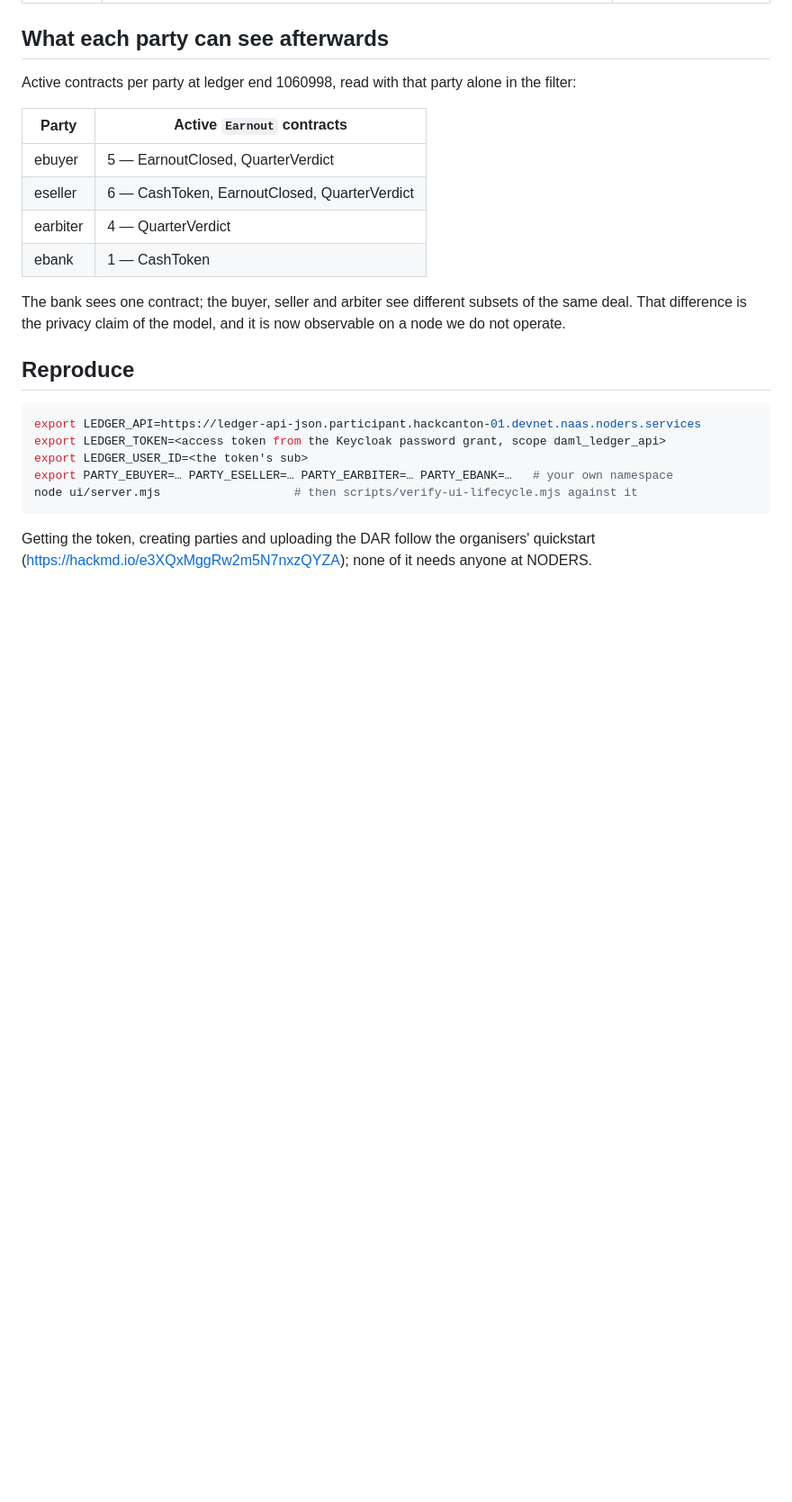
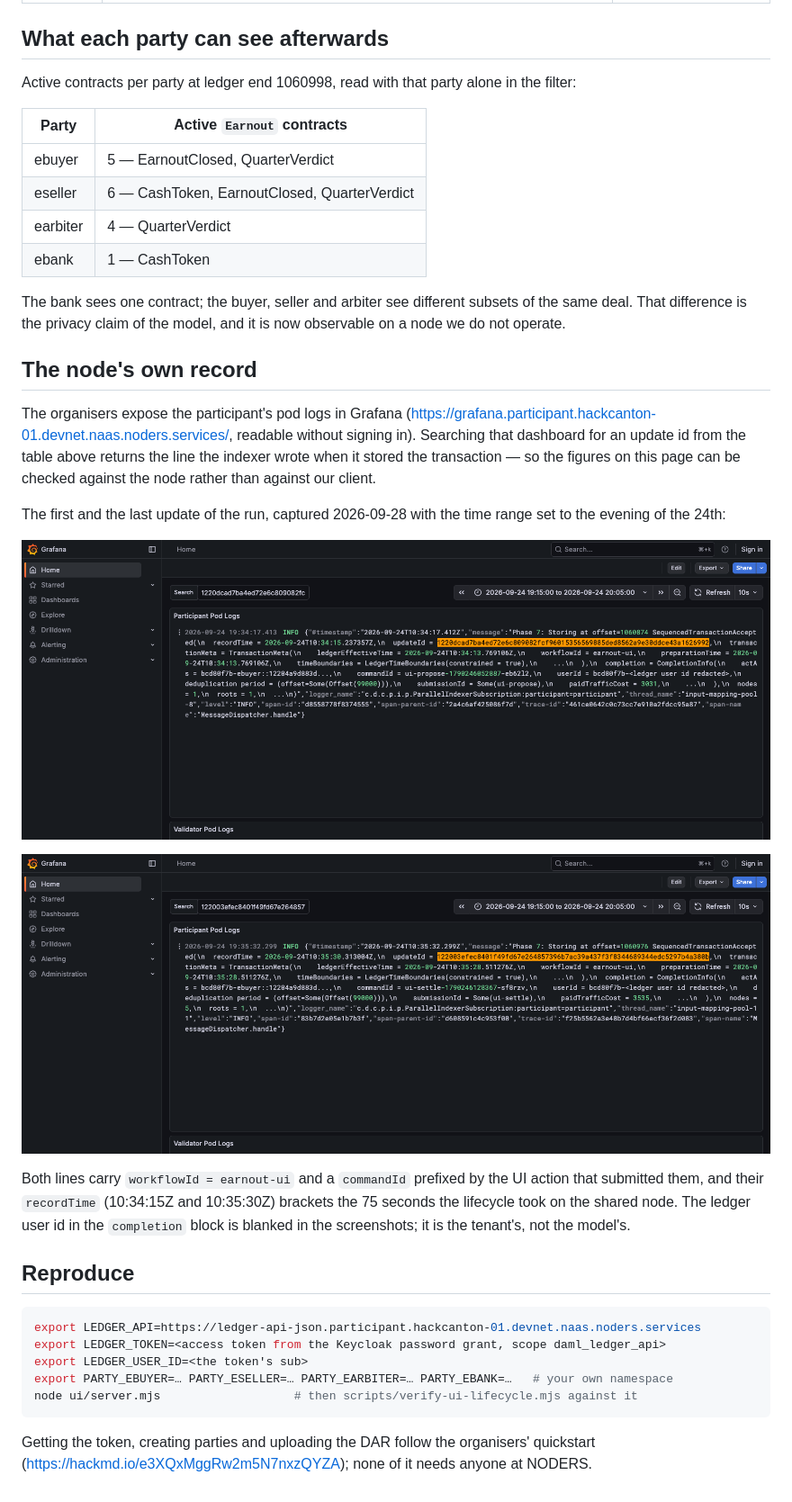
Before and after one commit to kimsabin725/earnout-settlement-ledger, a Markdown page: docs/devnet.md, the part around the change. Shown at 90% size. Rendered like a GitHub page; pictures changed too: docs/devnet/grafana-open.png (added), docs/devnet/grafana-settle.png (added); blank space fills up the shorter version.

Commit message:
DevNet: the node's own Grafana log lines for the first and last update
Two screenshots of the participant pod logs, searched by update id, with the
tenant's ledger user id blanked. README points at them from the DevNet line.

Co-Authored-By: Claude Fable 5.1 <noreply@anthropic.com>

````diff
--- a/docs/devnet.md
+++ b/docs/devnet.md
@@ -59,6 +59,18 @@ Active contracts per party at ledger end 1060998, read with that party alone in
 
 The bank sees one contract; the buyer, seller and arbiter see different subsets of the same deal. That difference is the privacy claim of the model, and it is now observable on a node we do not operate.
 
+## The node's own record
+
+The organisers expose the participant's pod logs in Grafana (https://grafana.participant.hackcanton-01.devnet.naas.noders.services/, readable without signing in). Searching that dashboard for an update id from the table above returns the line the indexer wrote when it stored the transaction — so the figures on this page can be checked against the node rather than against our client.
+
+The first and the last update of the run, captured 2026-09-28 with the time range set to the evening of the 24th:
+
+![Grafana: the node storing offset 1060874 — the EarnoutProposal, commandId ui-propose](devnet/grafana-open.png)
+
+![Grafana: the node storing offset 1060976 — the settlement, commandId ui-settle](devnet/grafana-settle.png)
+
+Both lines carry `workflowId = earnout-ui` and a `commandId` prefixed by the UI action that submitted them, and their `recordTime` (10:34:15Z and 10:35:30Z) brackets the 75 seconds the lifecycle took on the shared node. The ledger user id in the `completion` block is blanked in the screenshots; it is the tenant's, not the model's.
+
 ## Reproduce
 
 ```bash
````
Also changed, not shown: README.md (+1 -1 lines).
